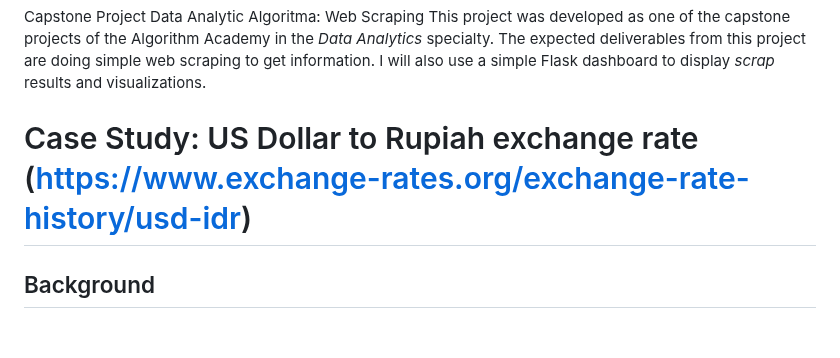
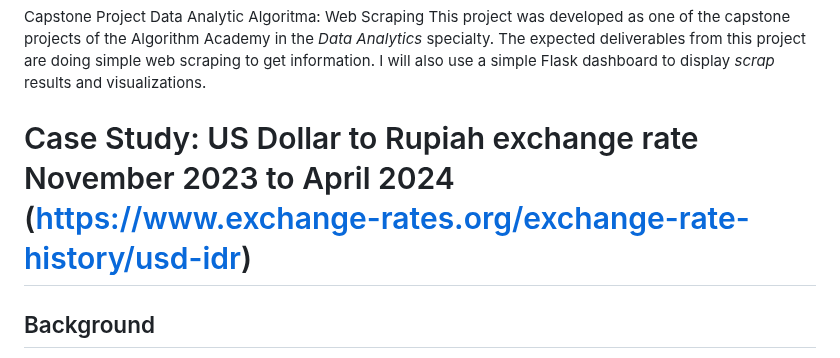
Before and after one commit to KiriYuuki/Capstone_DA_Web-Scraping, a Markdown page: README.md, the part around the change. Drawn GitHub-style; blank space fills up the shorter version.

```diff
--- a/README.md
+++ b/README.md
@@ -2,7 +2,7 @@
 Capstone Project Data Analytic Algoritma: Web Scraping
 This project was developed as one of the capstone projects of the Algorithm Academy in the _Data Analytics_ specialty. The expected deliverables from this project are doing simple web scraping to get information. I will also use a simple Flask dashboard to display _scrap_ results and visualizations.
 
-# Case Study: US Dollar to Rupiah exchange rate (https://www.exchange-rates.org/exchange-rate-history/usd-idr)
+# Case Study: US Dollar to Rupiah exchange rate November 2023 to April 2024 (https://www.exchange-rates.org/exchange-rate-history/usd-idr)
 
 ## Background
 The exchange rate between the US Dollar (USD) and the Indonesian Rupiah (IDR) is a critical economic indicator that affects various sectors of Indonesia's economy, including import-export trade, foreign investment inflows, and the overall economic stability of the country. Fluctuations in this exchange rate can significantly impact businesses and investors who engage in international transactions.
```
